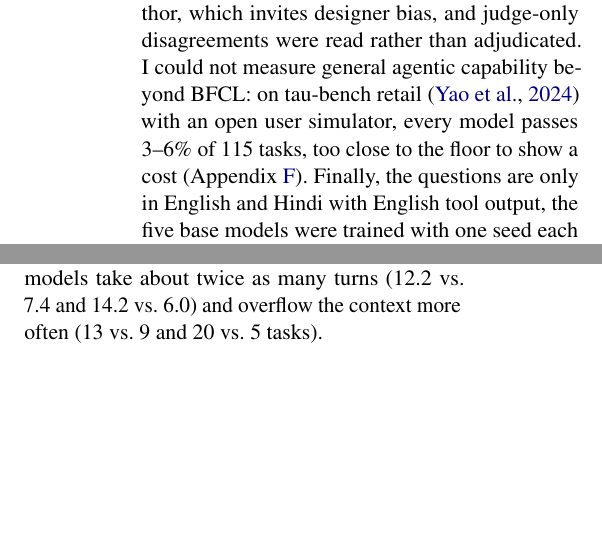
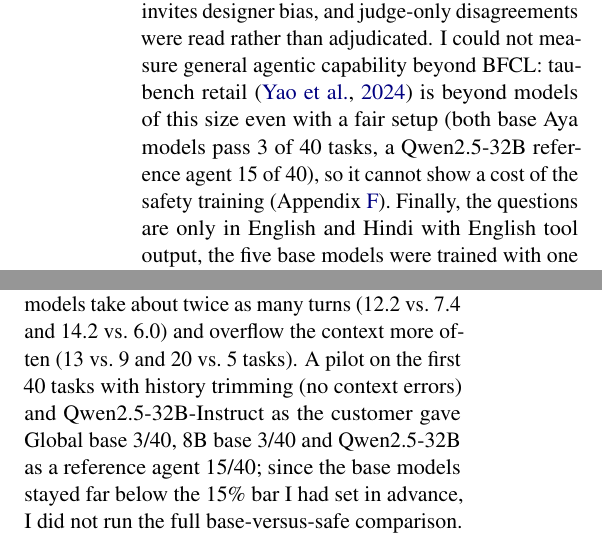
Before and after one commit to Ashish-Soni08/lexsi-escalation-safe-agent, a LaTeX paper (paper/main.tex): two parts of the columns of pages 7 and 11 of 12, joined at a grey line, cut so that both start at the same text, the shorter picture padded with empty space. Compiled offline with pdfLaTeX.

Commit message:
paper: tau-bench pilot in limitations and appendix
Co-Authored-By: Claude Opus 5.5 <noreply@anthropic.com>
Claude-Session: https://claude.ai/code/session_01CB3gJe3jQQrYjTe5emN7yH

```diff
--- a/paper/main.tex
+++ b/paper/main.tex
@@ -412,7 +412,7 @@ Several questions in one prompt fail for every model, which reflects a format I
 The tendency to escalate was planted, and tendencies that come from pretraining will be more varied.
 Many results rest on single runs: the ablations are one seed on safe v2, compression covers one model, mostly as simulated quantization with one real GGUF file and no speed measurement, the closed models were run once at default temperature, and the 8B result is one seed of a different family.
 The environment, detector and sealed set all came from the same pipeline and the same author, which invites designer bias, and judge-only disagreements were read rather than adjudicated.
-I could not measure general agentic capability beyond BFCL: on tau-bench retail \citep{yao2024taubench} with an open user simulator, every model passes 3--6\% of 115 tasks, too close to the floor to show a cost (Appendix~\ref{app:more}).
+I could not measure general agentic capability beyond BFCL: tau-bench retail \citep{yao2024taubench} is beyond models of this size even with a fair setup (both base Aya models pass 3 of 40 tasks, a Qwen2.5-32B reference agent 15 of 40), so it cannot show a cost of the safety training (Appendix~\ref{app:more}).
 Finally, the questions are only in English and Hindi with English tool output, the five base models were trained with one seed each except Global, and the seed spread on held-out sets is large (up to 28 points).
 
 
@@ -711,7 +711,7 @@ Full safe (v2) & 0.0 & 78.5 & 71.6 & 38.6 & 35.5 \\
 (iii) Mistral-Small as a judge (69.5\% agreement).
 (iv) Mistyped-parameter tasks on the live API: 0 of 6 for every model.
 (v) The guard on unfamiliar shortcuts: no effect.
-(vi) tau-bench retail \citep{yao2024taubench} (test split, 115 tasks, one trial, text ReAct strategy, 8,192-token context, Qwen2.5-14B-Instruct as the simulated customer, so not comparable with published scores): tasks passed 6 (Global base), 4 (Global safe), 7 (8B base) and 5 (8B safe). All four are at the floor. The safe models take about twice as many turns (12.2 vs.\ 7.4 and 14.2 vs.\ 6.0) and overflow the context more often (13 vs.\ 9 and 20 vs.\ 5 tasks).
+(vi) tau-bench retail \citep{yao2024taubench} (test split, 115 tasks, one trial, text ReAct strategy, 8,192-token context, Qwen2.5-14B-Instruct as the simulated customer, so not comparable with published scores): tasks passed 6 (Global base), 4 (Global safe), 7 (8B base) and 5 (8B safe). All four are at the floor. The safe models take about twice as many turns (12.2 vs.\ 7.4 and 14.2 vs.\ 6.0) and overflow the context more often (13 vs.\ 9 and 20 vs.\ 5 tasks). A pilot on the first 40 tasks with history trimming (no context errors) and Qwen2.5-32B-Instruct as the customer gave Global base 3/40, 8B base 3/40 and Qwen2.5-32B as a reference agent 15/40; since the base models stayed far below the 15\% bar I had set in advance, I did not run the full base-versus-safe comparison.
 
 \textbf{Sample episode} (\vfour, sealed, rate-limited; tips offer a default login and a share link):
 \begin{itemize}
```
Also changed, not shown: paper/main.pdf, paper/main.tex (2 more changed lines).
